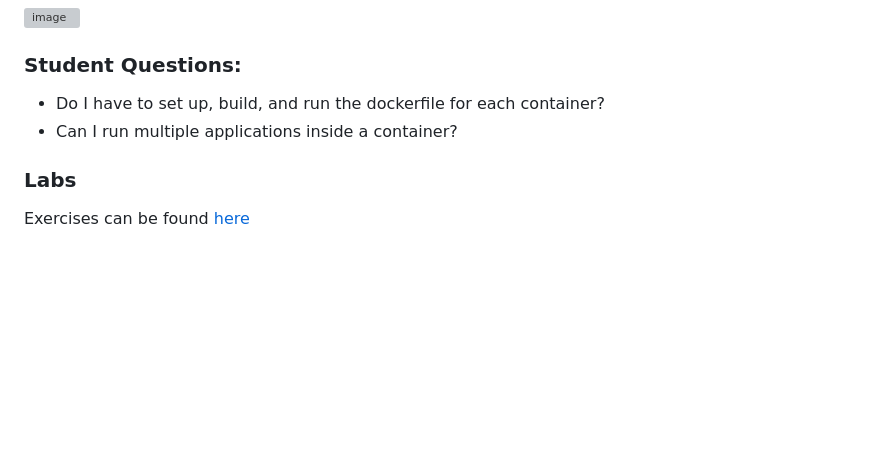
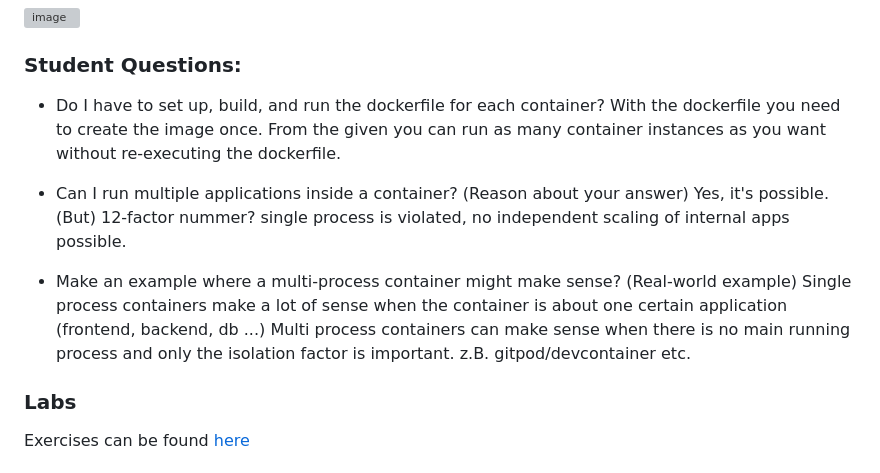
Before and after one commit to maeddes/hse-24-summer, a Markdown page: README.md, the part around the change. Rendered like a GitHub page; blank space fills up the shorter version; grey boxes are pictures that could not be loaded.

Commit message:
multi process container

```diff
--- a/README.md
+++ b/README.md
@@ -74,8 +74,18 @@ cloud computing in own words and list examples for offerings, topologies and tec
   ![image](https://github.com/maeddes/hse-24-summer/assets/22505258/bcad4374-da59-429a-8272-1b42642c888c)
 
 ### Student Questions:
-* Do I have to set up, build, and run the dockerfile  for each container?
-* Can I run multiple applications inside a container?
+
+* Do I have to set up, build, and run the dockerfile for each container?
+With the dockerfile you need to create the image once. From the given you can run as many container instances as you want without re-executing the dockerfile.
+
+* Can I run multiple applications inside a container? (Reason about your answer)
+Yes, it's possible. (But) 12-factor nummer? single process is violated, no independent scaling of internal apps possible.
+
+* Make an example where a multi-process container might make sense? (Real-world example)
+Single process containers make a lot of sense when the container is about one certain application (frontend, backend, db ...)
+Multi process containers can make sense when there is no main running process and only the isolation factor is important.
+z.B. gitpod/devcontainer etc.
+
 
 ### Labs
 Exercises can be found [here](https://lecture.new.trainings.nvtc.io/basics/container/)
```
